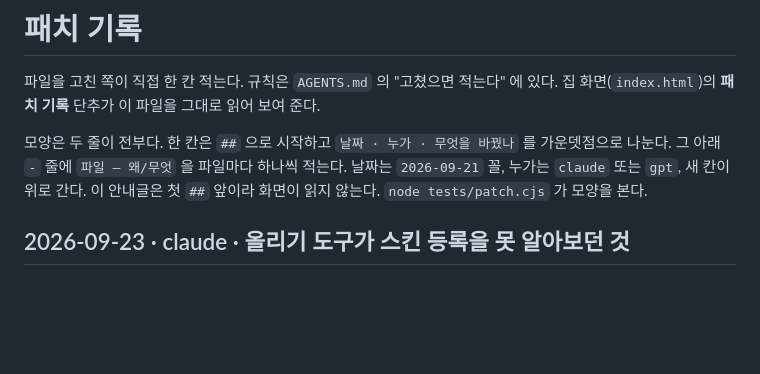
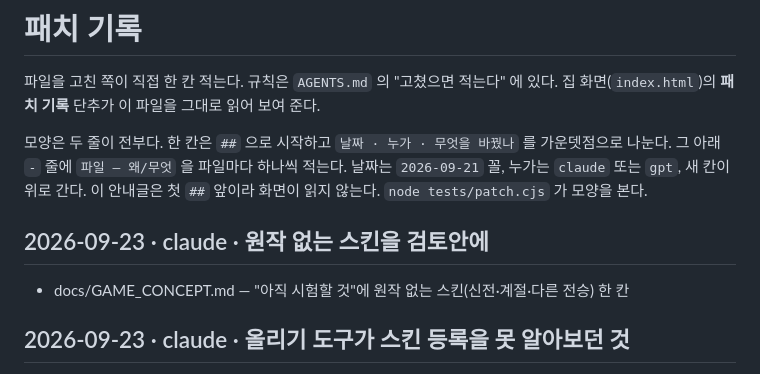
Before and after one commit to polos0117/myth-atelier, a Markdown page: docs/PATCH.md, the part around the change. Drawn GitHub-style; blank space fills up the shorter version.

```diff
--- a/docs/PATCH.md
+++ b/docs/PATCH.md
@@ -7,6 +7,10 @@
 가운뎃점으로 나눈다. 그 아래 `-` 줄에 `파일 — 왜/무엇` 을 파일마다 하나씩 적는다.
 날짜는 `2026-09-21` 꼴, 누가는 `claude` 또는 `gpt`, 새 칸이 위로 간다.
 이 안내글은 첫 `##` 앞이라 화면이 읽지 않는다. `node tests/patch.cjs` 가 모양을 본다.
+
+## 2026-09-23 · claude · 원작 없는 스킨을 검토안에
+
+- docs/GAME_CONCEPT.md — "아직 시험할 것"에 원작 없는 스킨(신전·계절·다른 전승) 한 칸
 
 ## 2026-09-23 · claude · 올리기 도구가 스킨 등록을 못 알아보던 것
 
```
Also changed, not shown: docs/GAME_CONCEPT.md (+6 -0 lines).
